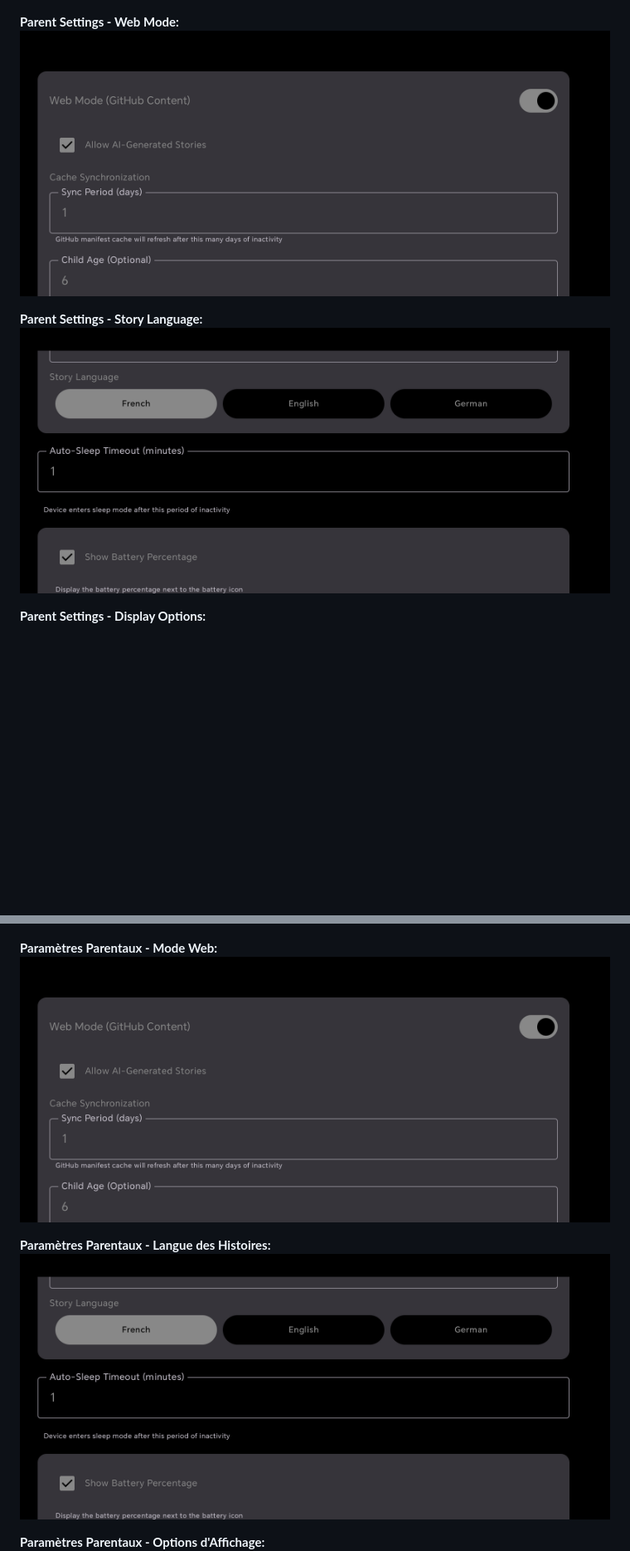
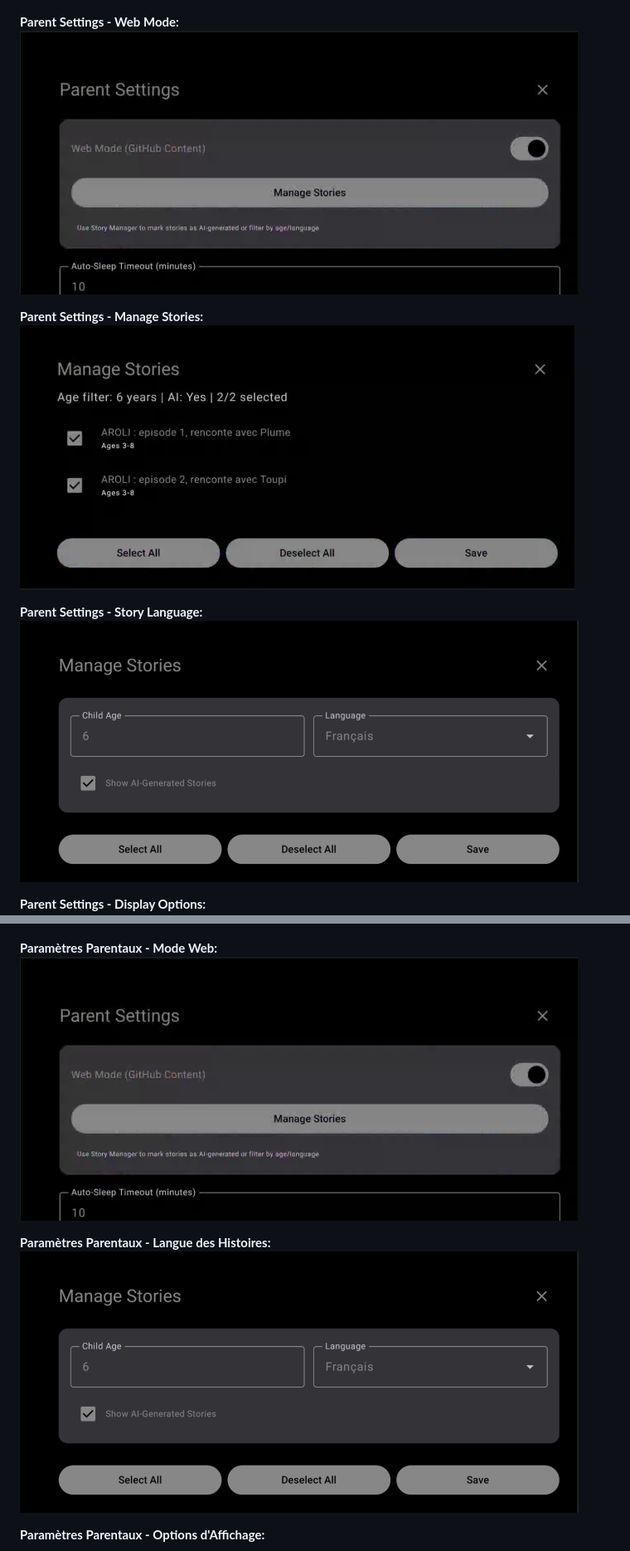
Before and after one commit to gougoul88/Aroli, a Markdown page: README.md, 2 parts joined by grey strips. Shown: that part at 83% size. Drawn GitHub-style; pictures changed too: screenshots/settings-language.png, screenshots/settings-manage-stories.png (added), screenshots/settings-web-mode.png; blank space fills up the shorter version.

Commit message:
docs: update README with new screenshots (language, web mode, manage stories)

```diff
--- a/README.md
+++ b/README.md
@@ -41,6 +41,9 @@ Aroli is a secure, kid-friendly story playback application designed for Android
 
 **Parent Settings - Web Mode:**
 ![Web Mode Settings](./screenshots/settings-web-mode.png)
+
+**Parent Settings - Manage Stories:**
+![Manage Stories](./screenshots/settings-manage-stories.png)
 
 **Parent Settings - Story Language:**
 ![Language Settings](./screenshots/settings-language.png)
```
